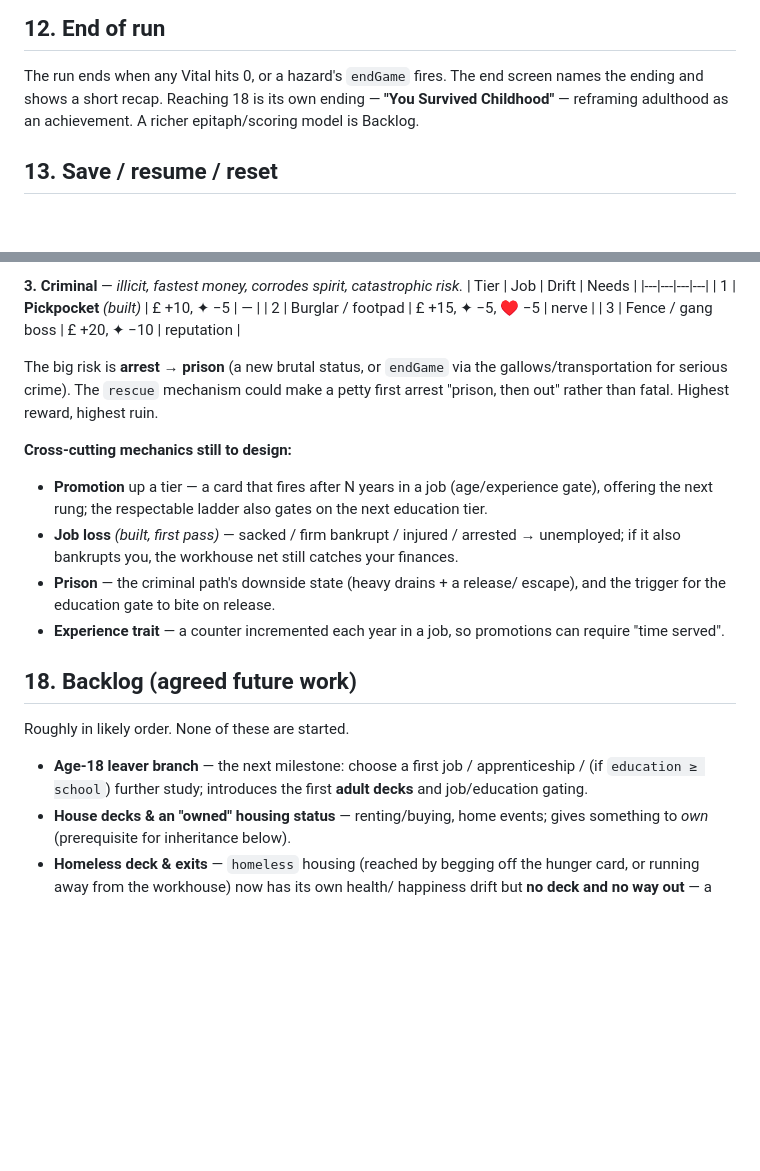
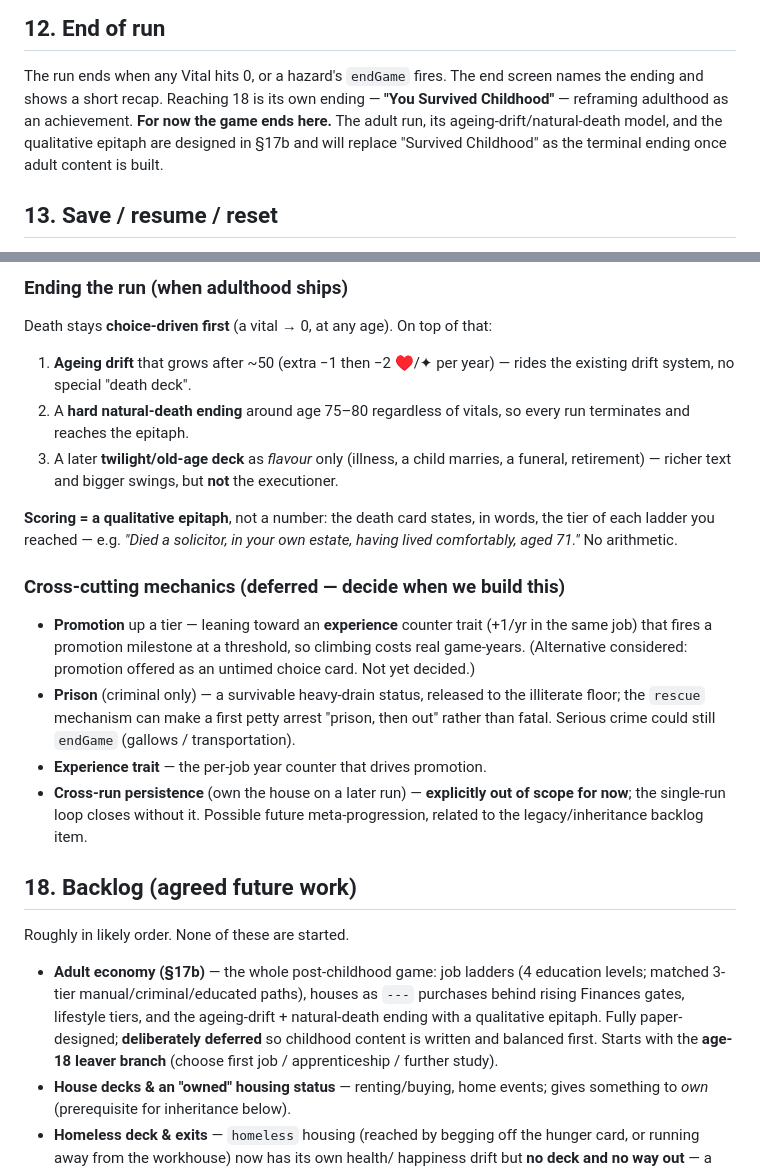
Before and after one commit to luke-giddings/CardsOfLife, a Markdown page: docs/DESIGN.md, 2 parts joined by grey strips. GitHub-like rendering; blank space fills up the shorter version.

```diff
--- a/docs/DESIGN.md
+++ b/docs/DESIGN.md
@@ -212,8 +212,10 @@ high-risk/high-reward gamble (money via drift, but a real chance it kills you);
 
 The run ends when any Vital hits 0, or a hazard's `endGame` fires. The end
 screen names the ending and shows a short recap. Reaching 18 is its own ending —
-**"You Survived Childhood"** — reframing adulthood as an achievement. A richer
-epitaph/scoring model is Backlog.
+**"You Survived Childhood"** — reframing adulthood as an achievement. **For now
+the game ends here.** The adult run, its ageing-drift/natural-death model, and the
+qualitative epitaph are designed in §17b and will replace "Survived Childhood" as
+the terminal ending once adult content is built.
 
 ## 13. Save / resume / reset
 
@@ -314,35 +377,45 @@ unemployed. Never gets rich, but reliable while your body holds.
 
-**3. Criminal** — *illicit, fastest money, corrodes spirit, catastrophic risk.*
-| Tier | Job | Drift | Needs |
-|---|---|---|---|
-| 1 | **Pickpocket** *(built)* | £ +10, ✦ −5 | — |
-| 2 | Burglar / footpad | £ +15, ✦ −5, ♥ −5 | nerve |
-| 3 | Fence / gang boss | £ +20, ✦ −10 | reputation |
+### Ending the run (when adulthood ships)
 
-The big risk is **arrest → prison** (a new brutal status, or `endGame` via the
-gallows/transportation for serious crime). The `rescue` mechanism could make a
-petty first arrest "prison, then out" rather than fatal. Highest reward, highest
-ruin.
+Death stays **choice-driven first** (a vital → 0, at any age). On top of that:
+1. **Ageing drift** that grows after ~50 (extra −1 then −2 ♥/✦ per year) — rides
+   the existing drift system, no special "death deck".
+2. A **hard natural-death ending** around age 75–80 regardless of vitals, so every
+   run terminates and reaches the epitaph.
+3. A later **twilight/old-age deck** as *flavour* only (illness, a child marries,
+   a funeral, retirement) — richer text and bigger swings, but **not** the
+   executioner.
 
-**Cross-cutting mechanics still to design:**
-- **Promotion** up a tier — a card that fires after N years in a job
-  (age/experience gate), offering the next rung; the respectable ladder also
-  gates on the next education tier.
-- **Job loss** *(built, first pass)* — sacked / firm bankrupt / injured /
-  arrested → unemployed; if it also bankrupts you, the workhouse net still
-  catches your finances.
-- **Prison** — the criminal path's downside state (heavy drains + a release/
-  escape), and the trigger for the education gate to bite on release.
-- **Experience trait** — a counter incremented each year in a job, so promotions
-  can require "time served".
+**Scoring = a qualitative epitaph**, not a number: the death card states, in
+words, the tier of each ladder you reached — e.g. *"Died a solicitor, in your own
+estate, having lived comfortably, aged 71."* No arithmetic.
+
+### Cross-cutting mechanics (deferred — decide when we build this)
+
+- **Promotion** up a tier — leaning toward an **experience** counter trait (+1/yr
+  in the same job) that fires a promotion milestone at a threshold, so climbing
+  costs real game-years. (Alternative considered: promotion offered as an
+  untimed choice card. Not yet decided.)
+- **Prison** (criminal only) — a survivable heavy-drain status, released to the
+  illiterate floor; the `rescue` mechanism can make a first petty arrest "prison,
+  then out" rather than fatal. Serious crime could still `endGame` (gallows /
+  transportation).
+- **Experience trait** — the per-job year counter that drives promotion.
+- **Cross-run persistence** (own the house on a later run) — **explicitly out of
+  scope for now**; the single-run loop closes without it. Possible future
+  meta-progression, related to the legacy/inheritance backlog item.
 
 ## 18. Backlog (agreed future work)
 
 Roughly in likely order. None of these are started.
 
-- **Age-18 leaver branch** — the next milestone: choose a first job /
-  apprenticeship / (if `education ≥ school`) further study; introduces the first
-  **adult decks** and job/education gating.
+- **Adult economy (§17b)** — the whole post-childhood game: job ladders (4
+  education levels; matched 3-tier manual/criminal/educated paths), houses as
+  `---` purchases behind rising Finances gates, lifestyle tiers, and the
+  ageing-drift + natural-death ending with a qualitative epitaph. Fully paper-
+  designed; **deliberately deferred** so childhood content is written and
+  balanced first. Starts with the **age-18 leaver branch** (choose first job /
+  apprenticeship / further study).
 - **House decks & an "owned" housing status** — renting/buying, home events;
   gives something to *own* (prerequisite for inheritance below).
 - **Homeless deck & exits** — `homeless` housing (reached by begging off the
```
Also changed, not shown: other parts of docs/DESIGN.md (+80 -19 lines).
